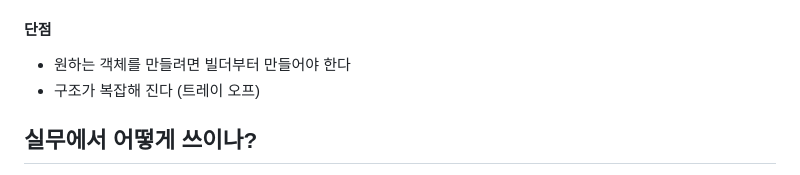
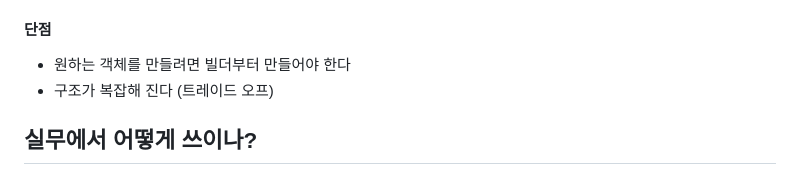
Before and after one commit to gijeogiya/TIL, a Markdown page: Design_Pattern/BuilderPattern.md, the part around the change. Rendered like a GitHub page.

Commit message:
Update BuilderPattern.md
오타수정

```diff
--- a/Design_Pattern/BuilderPattern.md
+++ b/Design_Pattern/BuilderPattern.md
@@ -66,7 +66,7 @@ print(something.number, something.name, something.size)  # 3 st 7
 - 불완전한 객체를 사용하지 못하도록 방지할 수 있다
 #### 단점
   - 원하는 객체를 만들려면 빌더부터 만들어야 한다
-  - 구조가 복잡해 진다 (트레이 오프)
+  - 구조가 복잡해 진다 (트레이드 오프)
 ## 실무에서 어떻게 쓰이나?
 - 자바 8 Stream.Buidler API
 - StringBuilder는 빌더 패턴일까?
```
